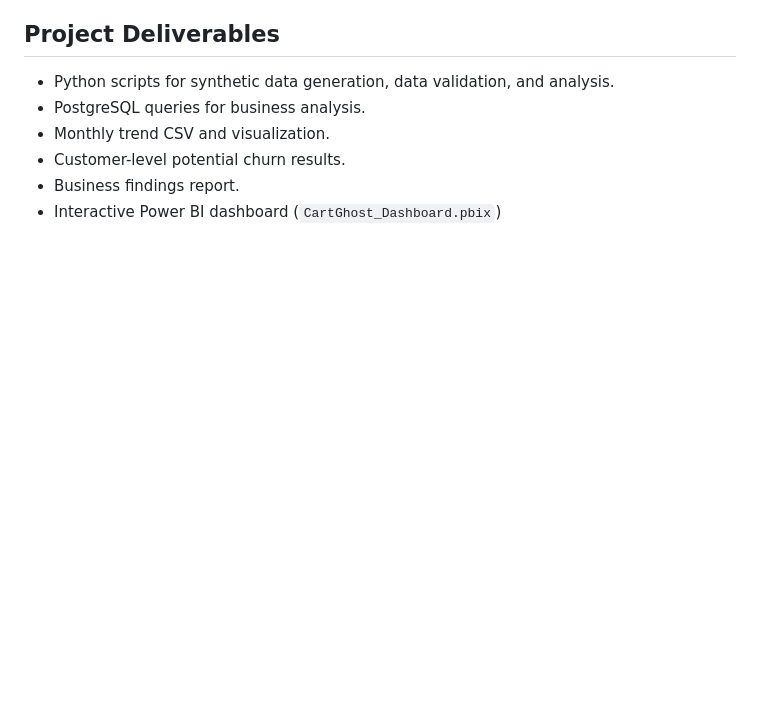
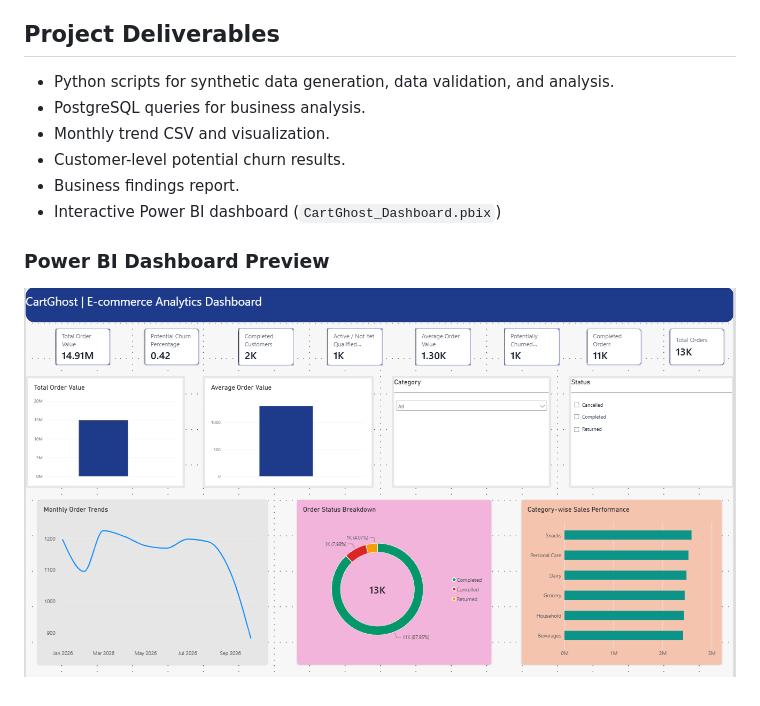
Before and after one commit to Athashre/CartGhost, a Markdown page: README.md, the part around the change. GitHub-like rendering; pictures changed too: reports/cartghost_dashboard.png (added); blank space fills up the shorter version.

Commit message:
Add Power BI dashboard preview

```diff
--- a/README.md
+++ b/README.md
@@ -107,3 +107,7 @@ These percentages use the 2,470 customers with at least one completed order. The
 - Customer-level potential churn results.
 - Business findings report.
 - Interactive Power BI dashboard (`CartGhost_Dashboard.pbix`)
+
+### Power BI Dashboard Preview
+
+![CartGhost Power BI Dashboard](reports/cartghost_dashboard.png)
```
